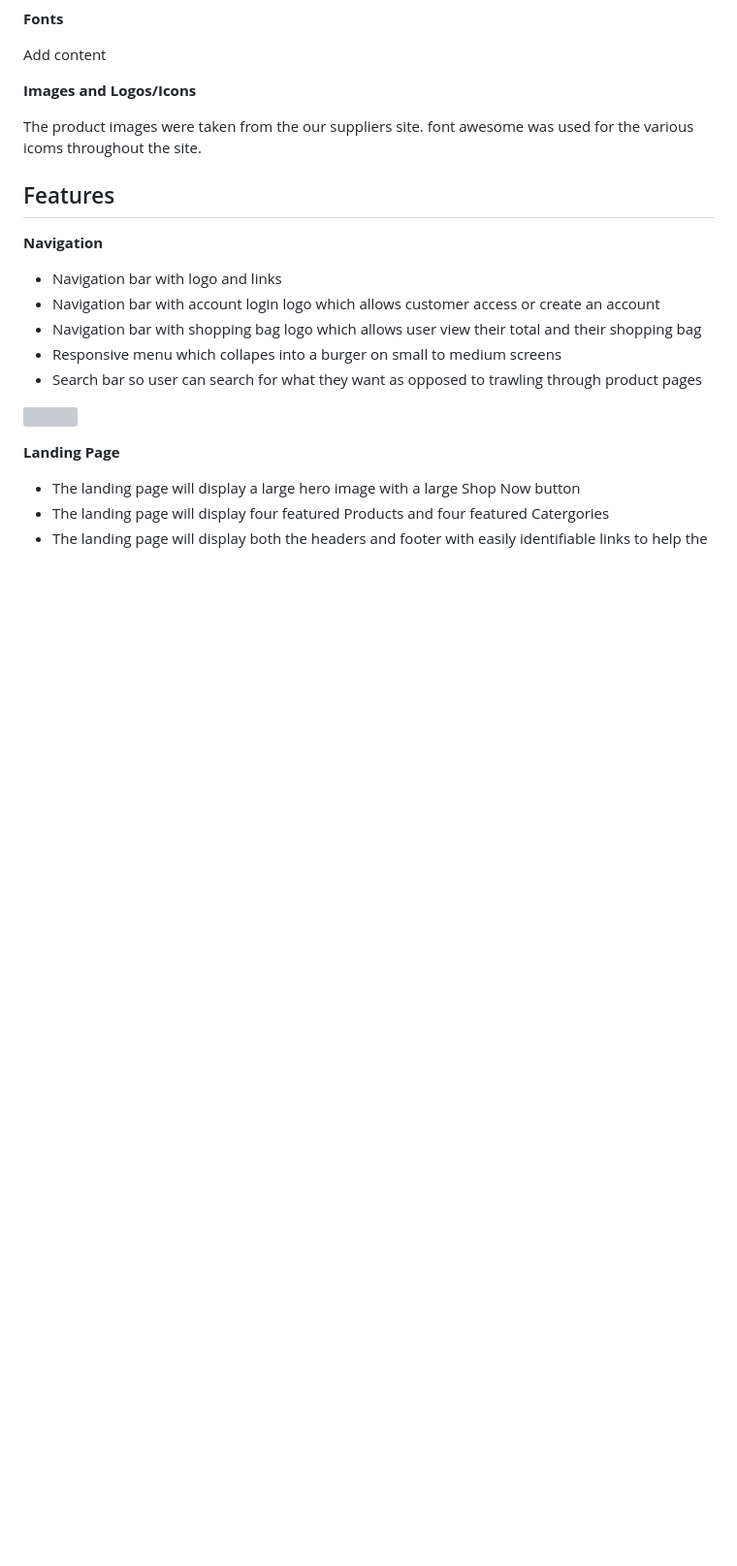
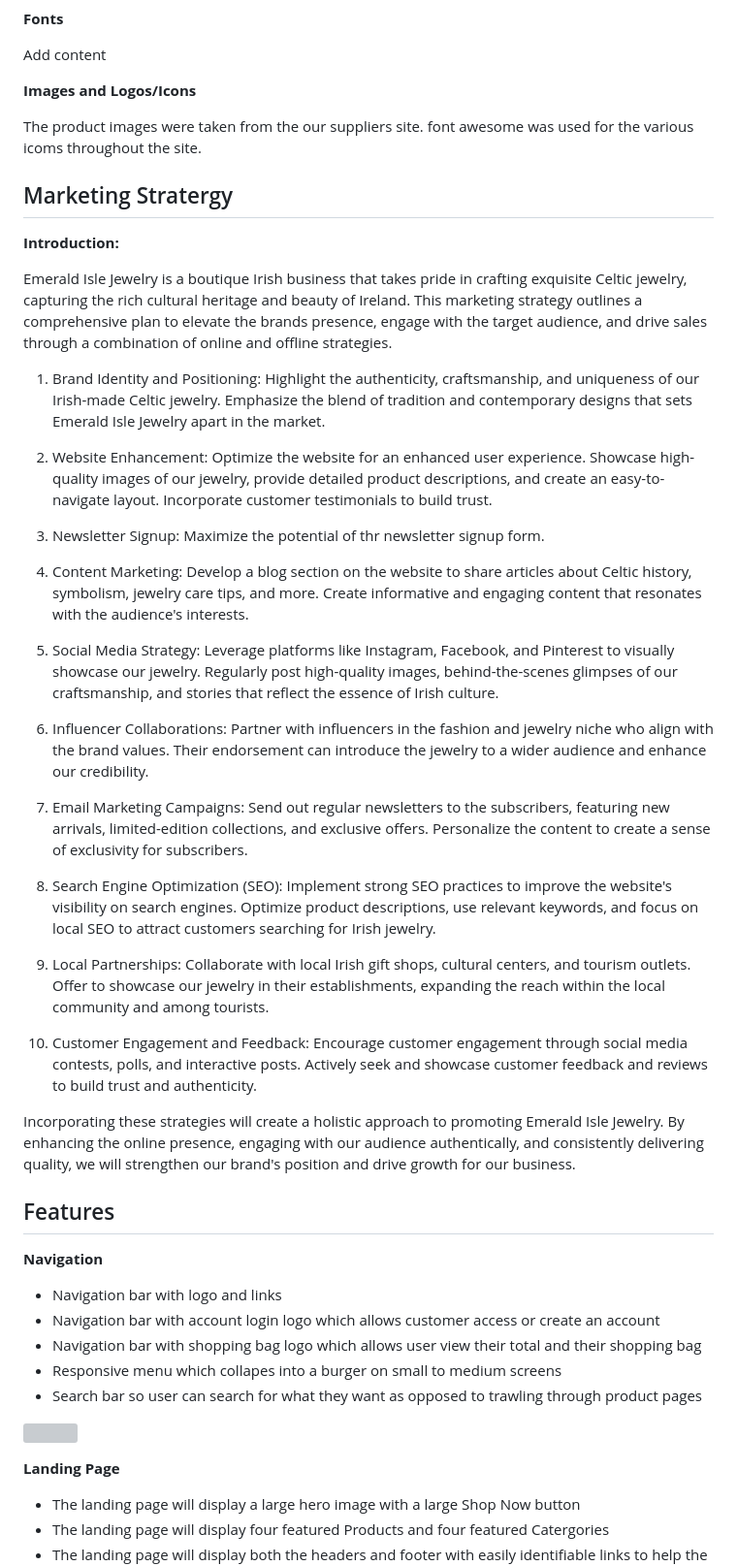
Before and after one commit to oconnorian3/emerald-isle-jewelry, a Markdown page: README.md, the part around the change. Shown at 97% size. Rendered like a GitHub page; blank space fills up the shorter version; grey boxes are pictures that could not be loaded.

Commit message:
Add marketing stratergy to readme

```diff
--- a/README.md
+++ b/README.md
@@ -101,6 +101,44 @@ Add content
 **Images and Logos/Icons**
 
 The product images were taken from the our suppliers site. font awesome was used for the various icoms throughout the site.
+
+## Marketing Stratergy ##
+
+**Introduction:**
+
+Emerald Isle Jewelry is a boutique Irish business that takes pride in crafting exquisite Celtic jewelry, capturing the rich cultural heritage and beauty of Ireland. This marketing strategy outlines a comprehensive plan to elevate the brands presence, engage with the target audience, and drive sales through a combination of online and offline strategies.
+
+1. Brand Identity and Positioning:
+Highlight the authenticity, craftsmanship, and uniqueness of our Irish-made Celtic jewelry. Emphasize the blend of tradition and contemporary designs that sets Emerald Isle Jewelry apart in the market.
+
+2. Website Enhancement:
+Optimize the website for an enhanced user experience. Showcase high-quality images of our jewelry, provide detailed product descriptions, and create an easy-to-navigate layout. Incorporate customer testimonials to build trust.
+
+3. Newsletter Signup:
+Maximize the potential of thr newsletter signup form.
+
+4. Content Marketing:
+Develop a blog section on the website to share articles about Celtic history, symbolism, jewelry care tips, and more. Create informative and engaging content that resonates with the audience's interests.
+
+5. Social Media Strategy:
+Leverage platforms like Instagram, Facebook, and Pinterest to visually showcase our jewelry. Regularly post high-quality images, behind-the-scenes glimpses of our craftsmanship, and stories that reflect the essence of Irish culture.
+
+6. Influencer Collaborations:
+Partner with influencers in the fashion and jewelry niche who align with the brand values. Their endorsement can introduce the jewelry to a wider audience and enhance our credibility.
+
+7. Email Marketing Campaigns:
+Send out regular newsletters to the subscribers, featuring new arrivals, limited-edition collections, and exclusive offers. Personalize the content to create a sense of exclusivity for subscribers.
+
+8. Search Engine Optimization (SEO):
+Implement strong SEO practices to improve the website's visibility on search engines. Optimize product descriptions, use relevant keywords, and focus on local SEO to attract customers searching for Irish jewelry.
+
+9. Local Partnerships:
+Collaborate with local Irish gift shops, cultural centers, and tourism outlets. Offer to showcase our jewelry in their establishments, expanding the reach within the local community and among tourists.
+
+10. Customer Engagement and Feedback:
+Encourage customer engagement through social media contests, polls, and interactive posts. Actively seek and showcase customer feedback and reviews to build trust and authenticity.
+
+Incorporating these strategies will create a holistic approach to promoting Emerald Isle Jewelry. By enhancing the online presence, engaging with our audience authentically, and consistently delivering quality, we will strengthen our brand's position and drive growth for our business.
 
 ## Features ##
 
```
